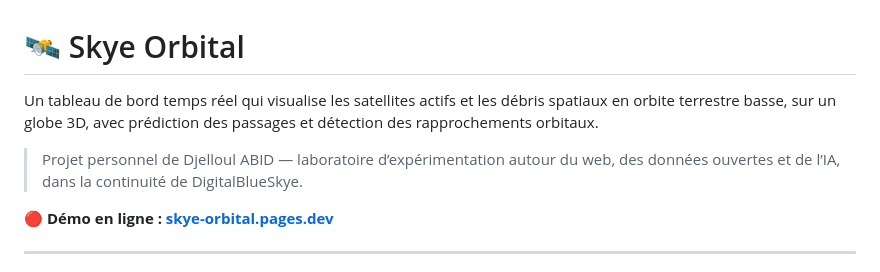
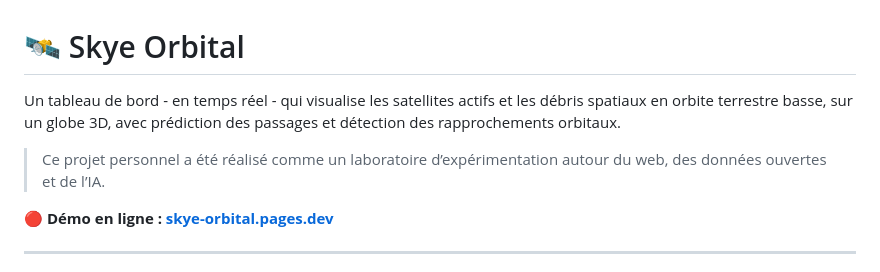
Before and after one commit to Dev-Djelloul/Skye-Orbital, a Markdown page: README.md, the part around the change. Rendered like a GitHub page.

```diff
--- a/README.md
+++ b/README.md
@@ -1,9 +1,8 @@
 # 🛰️ Skye Orbital
 
-Un tableau de bord temps réel qui visualise les satellites actifs et les débris spatiaux en orbite terrestre basse, sur un globe 3D, avec prédiction des passages et détection des rapprochements orbitaux.
+Un tableau de bord - en temps réel - qui visualise les satellites actifs et les débris spatiaux en orbite terrestre basse, sur un globe 3D, avec prédiction des passages et détection des rapprochements orbitaux.
 
-> Projet personnel de Djelloul ABID — laboratoire d’expérimentation autour du web, des données ouvertes et de l’IA, dans la continuité de DigitalBlueSkye.
->
+> Ce projet personnel a été réalisé comme un laboratoire d’expérimentation autour du web, des données ouvertes et de l’IA.
 
 **🔴 Démo en ligne : [skye-orbital.pages.dev](https://skye-orbital.pages.dev/)**
 
```
